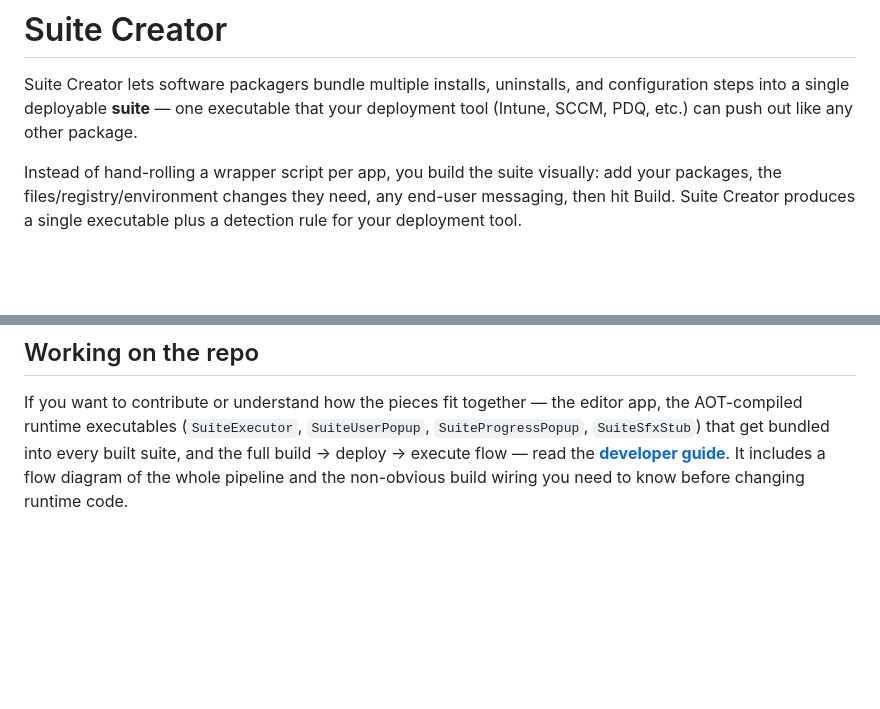
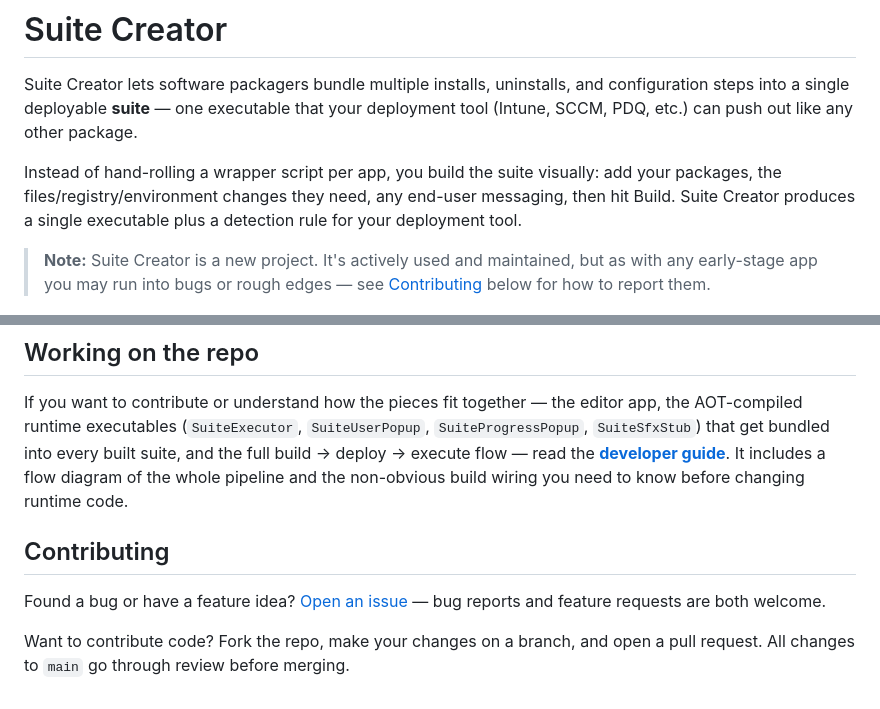
Before and after one commit to KG-droid/SuiteCreatorAvalonia, a Markdown page: README.md, 2 parts joined by grey strips. GitHub-like rendering; blank space fills up the shorter version.

Commit message:
Add early-days disclaimer and contributing section to README

```diff
--- a/README.md
+++ b/README.md
@@ -3,6 +3,8 @@
 Suite Creator lets software packagers bundle multiple installs, uninstalls, and configuration steps into a single deployable **suite** — one executable that your deployment tool (Intune, SCCM, PDQ, etc.) can push out like any other package.
 
 Instead of hand-rolling a wrapper script per app, you build the suite visually: add your packages, the files/registry/environment changes they need, any end-user messaging, then hit Build. Suite Creator produces a single executable plus a detection rule for your deployment tool.
+
+> **Note:** Suite Creator is a new project. It's actively used and maintained, but as with any early-stage app you may run into bugs or rough edges — see [Contributing](#contributing) below for how to report them.
 
 ![Suite Creator overview](docs/images/hero.png)
 
@@ -47,3 +49,9 @@ A few app-wide settings — the popup company logo/background colour, the suite
 ## Working on the repo
 
 If you want to contribute or understand how the pieces fit together — the editor app, the AOT-compiled runtime executables (`SuiteExecutor`, `SuiteUserPopup`, `SuiteProgressPopup`, `SuiteSfxStub`) that get bundled into every built suite, and the full build → deploy → execute flow — read the **[developer guide](docs/developer-guide.md)**. It includes a flow diagram of the whole pipeline and the non-obvious build wiring you need to know before changing runtime code.
+
+## Contributing
+
+Found a bug or have a feature idea? [Open an issue](../../issues) — bug reports and feature requests are both welcome.
+
+Want to contribute code? Fork the repo, make your changes on a branch, and open a pull request. All changes to `main` go through review before merging.
```
